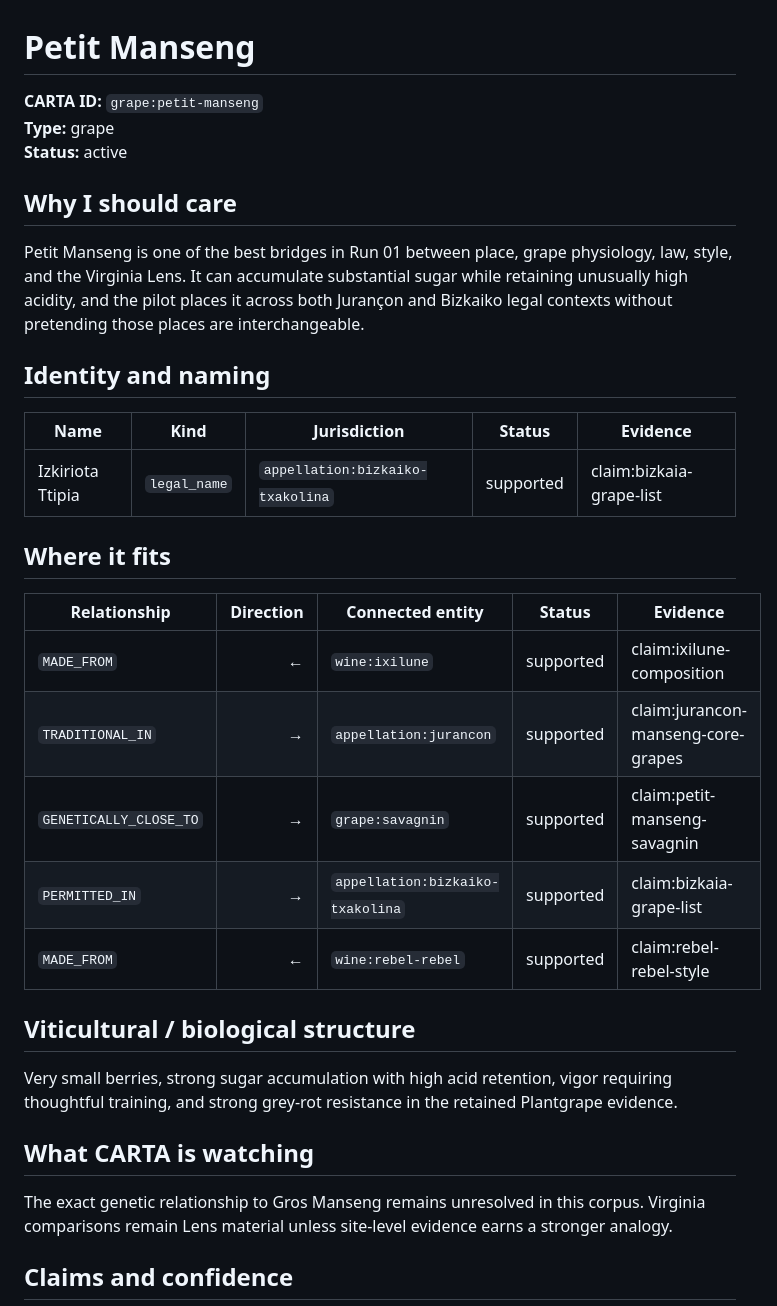
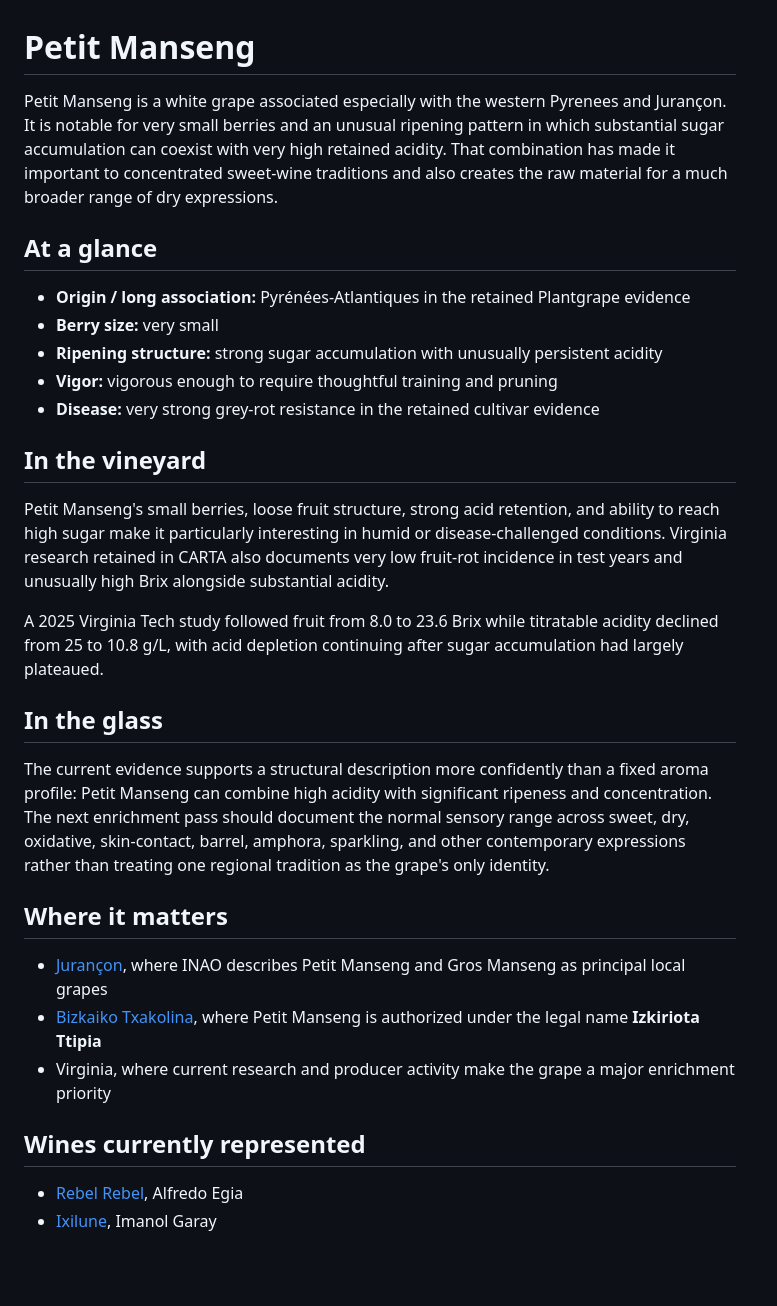
Before and after one commit to thatssoreg/carta, a Markdown page: atlas/grapes/petit-manseng.md, the part around one of its changes. Drawn GitHub-style; blank space fills up the shorter version.

Commit message:
Rewrite Petit Manseng as reader-first reference stub

```diff
--- a/atlas/grapes/petit-manseng.md
+++ b/atlas/grapes/petit-manseng.md
@@ -1,36 +1,33 @@
 # Petit Manseng
 
-**CARTA ID:** `grape:petit-manseng`
-**Type:** grape
-**Status:** active
+Petit Manseng is a white grape associated especially with the western Pyrenees and Jurançon. It is notable for very small berries and an unusual ripening pattern in which substantial sugar accumulation can coexist with very high retained acidity. That combination has made it important to concentrated sweet-wine traditions and also creates the raw material for a much broader range of dry expressions.
 
-## Why I should care
+## At a glance
 
-Petit Manseng is one of the best bridges in Run 01 between place, grape physiology, law, style, and the Virginia Lens. It can accumulate substantial sugar while retaining unusually high acidity, and the pilot places it across both Jurançon and Bizkaiko legal contexts without pretending those places are interchangeable.
+- **Origin / long association:** Pyrénées-Atlantiques in the retained Plantgrape evidence
+- **Berry size:** very small
+- **Ripening structure:** strong sugar accumulation with unusually persistent acidity
+- **Vigor:** vigorous enough to require thoughtful training and pruning
+- **Disease:** very strong grey-rot resistance in the retained cultivar evidence
 
-## Identity and naming
+## In the vineyard
 
-| Name | Kind | Jurisdiction | Status | Evidence |
-|---|---|---|---|---|
-| Izkiriota Ttipia | `legal_name` | `appellation:bizkaiko-txakolina` | supported | claim:bizkaia-grape-list |
+Petit Manseng's small berries, loose fruit structure, strong acid retention, and ability to reach high sugar make it particularly interesting in humid or disease-challenged conditions. Virginia research retained in CARTA also documents very low fruit-rot incidence in test years and unusually high Brix alongside substantial acidity.
 
-## Where it fits
+A 2025 Virginia Tech study followed fruit from 8.0 to 23.6 Brix while titratable acidity declined from 25 to 10.8 g/L, with acid depletion continuing after sugar accumulation had largely plateaued.
 
-| Relationship | Direction | Connected entity | Status | Evidence |
-|---|---:|---|---|---|
-| `MADE_FROM` | ← | `wine:ixilune` | supported | claim:ixilune-composition |
-| `TRADITIONAL_IN` | → | `appellation:jurancon` | supported | claim:jurancon-manseng-core-grapes |
-| `GENETICALLY_CLOSE_TO` | → | `grape:savagnin` | supported | claim:petit-manseng-savagnin |
-| `PERMITTED_IN` | → | `appellation:bizkaiko-txakolina` | supported | claim:bizkaia-grape-list |
-| `MADE_FROM` | ← | `wine:rebel-rebel` | supported | claim:rebel-rebel-style |
+## In the glass
 
-## Viticultural / biological structure
+The current evidence supports a structural description more confidently than a fixed aroma profile: Petit Manseng can combine high acidity with significant ripeness and concentration. The next enrichment pass should document the normal sensory range across sweet, dry, oxidative, skin-contact, barrel, amphora, sparkling, and other contemporary expressions rather than treating one regional tradition as the grape's only identity.
 
-Very small berries, strong sugar accumulation with high acid retention, vigor requiring thoughtful training, and strong grey-rot resistance in the retained Plantgrape evidence.
+## Where it matters
 
-## What CARTA is watching
+- [Jurançon](../countries/france/appellations/jurancon.md), where INAO describes Petit Manseng and Gros Manseng as principal local grapes
+- [Bizkaiko Txakolina](../countries/spain/appellations/bizkaiko-txakolina.md), where Petit Manseng is authorized under the legal name **Izkiriota Ttipia**
+- Virginia, where current research and producer activity make the grape a major enrichment priority
 
-The exact genetic relationship to Gros Manseng remains unresolved in this corpus. Virginia comparisons remain Lens material unless site-level evidence earns a stronger analogy.
+## Wines currently represented
 
-## Claims and confidence
+- [Rebel Rebel](../wines/rebel-rebel.md), Alfredo Egia
+- [Ixilune](../wines/ixilune.md), Imanol Garay
 
```
Also changed, not shown: other parts of atlas/grapes/petit-manseng.md (+26 -18 lines).
